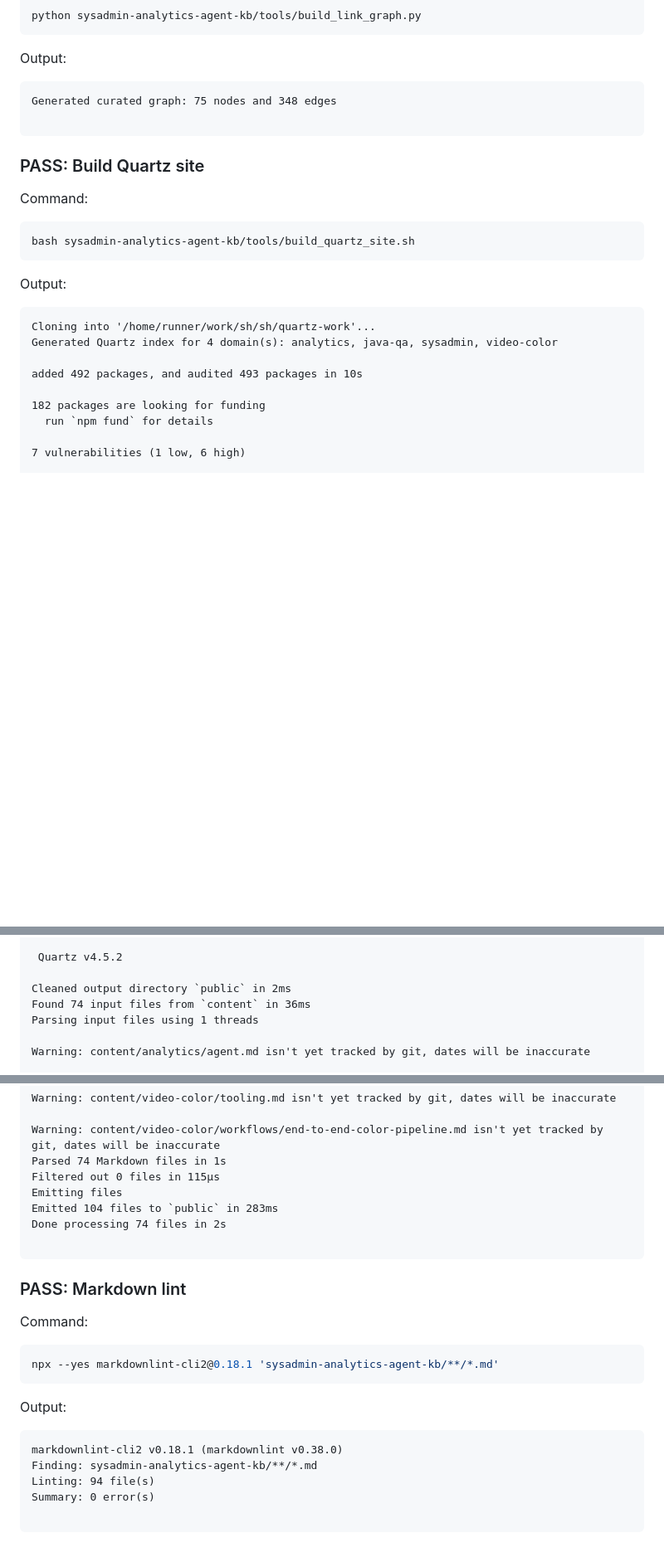
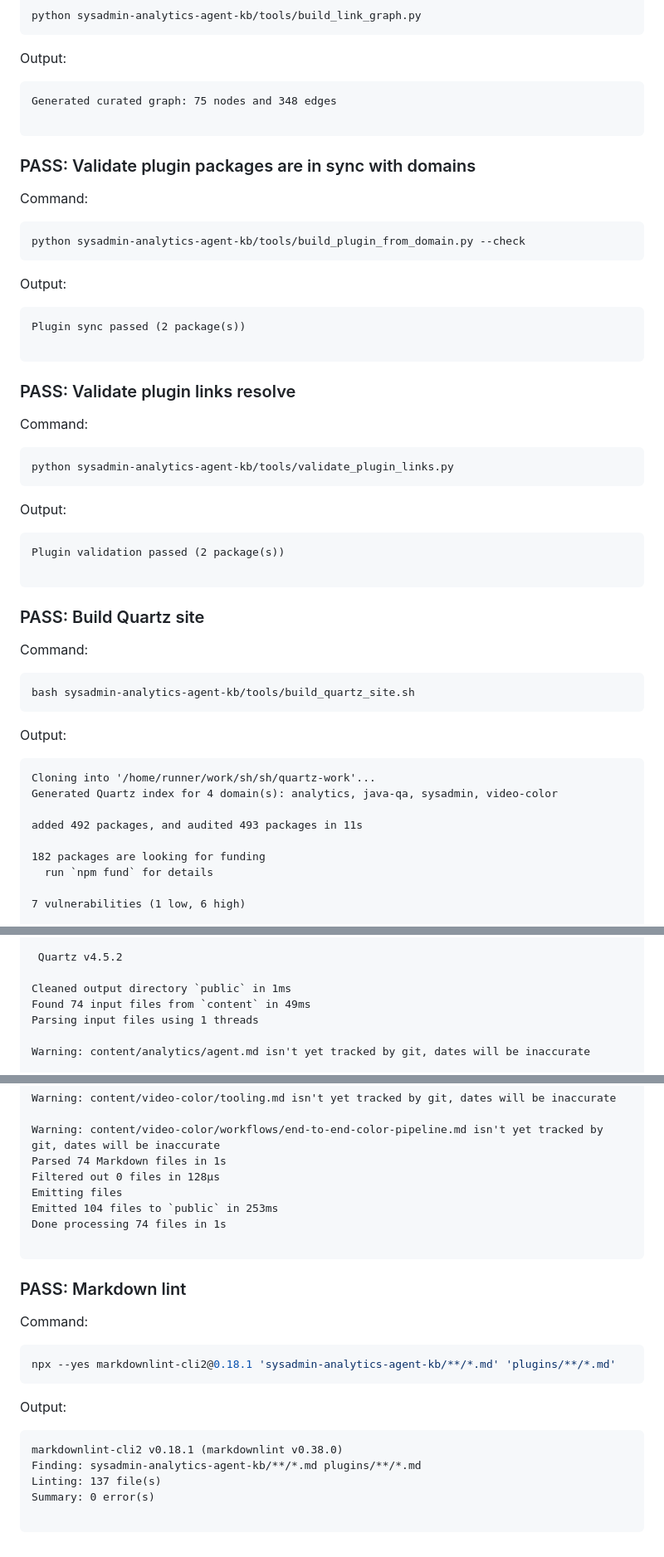
Before and after one commit to AnatoliBu/sh, a Markdown page: sysadmin-analytics-agent-kb/ci-reports/latest.md, 3 parts joined by grey strips. Shown at 83% size. Rendered like a GitHub page; blank space fills up the shorter version.

Commit message:
Update Agent KB CI report [skip ci]

````diff
--- a/sysadmin-analytics-agent-kb/ci-reports/latest.md
+++ b/sysadmin-analytics-agent-kb/ci-reports/latest.md
@@ -92,6 +94,36 @@ Generated curated graph: 75 nodes and 348 edges
 
 ```
 
+### PASS: Validate plugin packages are in sync with domains
+
+Command:
+
+```bash
+python sysadmin-analytics-agent-kb/tools/build_plugin_from_domain.py --check
+```
+
+Output:
+
+```text
+Plugin sync passed (2 package(s))
+
+```
+
+### PASS: Validate plugin links resolve
+
+Command:
+
+```bash
+python sysadmin-analytics-agent-kb/tools/validate_plugin_links.py
+```
+
+Output:
+
+```text
+Plugin validation passed (2 package(s))
+
+```
+
 ### PASS: Build Quartz site
 
 Command:
@@ -106,7 +138,7 @@ Output:
 Cloning into '/home/runner/work/sh/sh/quartz-work'...
 Generated Quartz index for 4 domain(s): analytics, java-qa, sysadmin, video-color
 
-added 492 packages, and audited 493 packages in 10s
+added 492 packages, and audited 493 packages in 11s
 
 182 packages are looking for funding
   run `npm fund` for details
@@ -129,8 +161,8 @@ npm warn allow-scripts Run `npm approve-scripts --allow-scripts-pending` to revi
 
  Quartz v4.5.2
 
-Cleaned output directory `public` in 2ms
-Found 74 input files from `content` in 36ms
+Cleaned output directory `public` in 1ms
+Found 74 input files from `content` in 49ms
 Parsing input files using 1 threads
 
 Warning: content/analytics/agent.md isn't yet tracked by git, dates will be inaccurate
@@ -281,10 +313,10 @@ Warning: content/video-color/tooling.md isn't yet tracked by git, dates will be
 
 Warning: content/video-color/workflows/end-to-end-color-pipeline.md isn't yet tracked by git, dates will be inaccurate
 Parsed 74 Markdown files in 1s
-Filtered out 0 files in 115μs
+Filtered out 0 files in 128μs
 Emitting files
-Emitted 104 files to `public` in 283ms
-Done processing 74 files in 2s
+Emitted 104 files to `public` in 253ms
+Done processing 74 files in 1s
 
 ```
 
@@ -293,15 +325,15 @@ Done processing 74 files in 2s
 Command:
 
 ```bash
-npx --yes markdownlint-cli2@0.18.1 'sysadmin-analytics-agent-kb/**/*.md'
+npx --yes markdownlint-cli2@0.18.1 'sysadmin-analytics-agent-kb/**/*.md' 'plugins/**/*.md'
 ```
 
 Output:
 
 ```text
 markdownlint-cli2 v0.18.1 (markdownlint v0.38.0)
-Finding: sysadmin-analytics-agent-kb/**/*.md
-Linting: 94 file(s)
+Finding: sysadmin-analytics-agent-kb/**/*.md plugins/**/*.md
+Linting: 137 file(s)
 Summary: 0 error(s)
 
 ```
````
Also changed, not shown: other parts of sysadmin-analytics-agent-kb/ci-reports/latest.md (+4 -2 lines).
